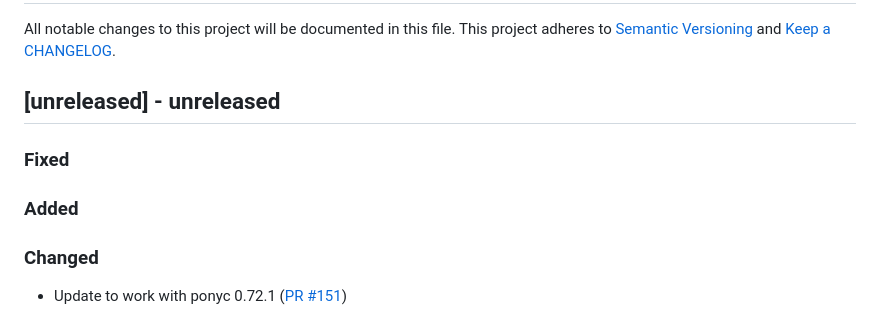
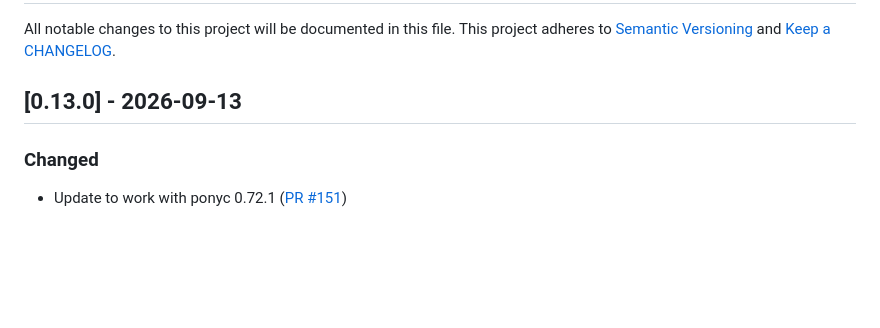
Before and after one commit to ponylang/github_rest_api, a Markdown page: CHANGELOG.md, the part around the change. GitHub-like rendering; blank space fills up the shorter version.

Commit message:
Update CHANGELOG.md in preparation for 0.13.0 release

```diff
--- a/CHANGELOG.md
+++ b/CHANGELOG.md
@@ -2,13 +2,7 @@
 
 All notable changes to this project will be documented in this file. This project adheres to [Semantic Versioning](http://semver.org/) and [Keep a CHANGELOG](http://keepachangelog.com/).
 
-## [unreleased] - unreleased
-
-### Fixed
-
-
-### Added
-
+## [0.13.0] - 2026-09-13
 
 ### Changed
 
```
